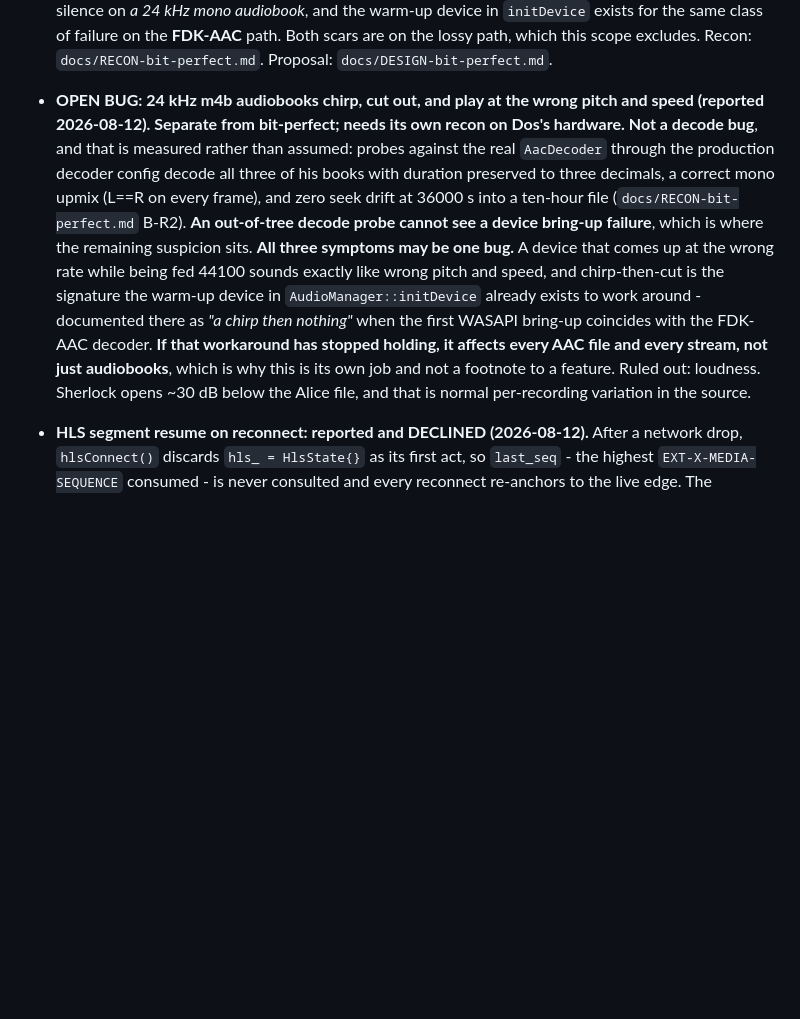
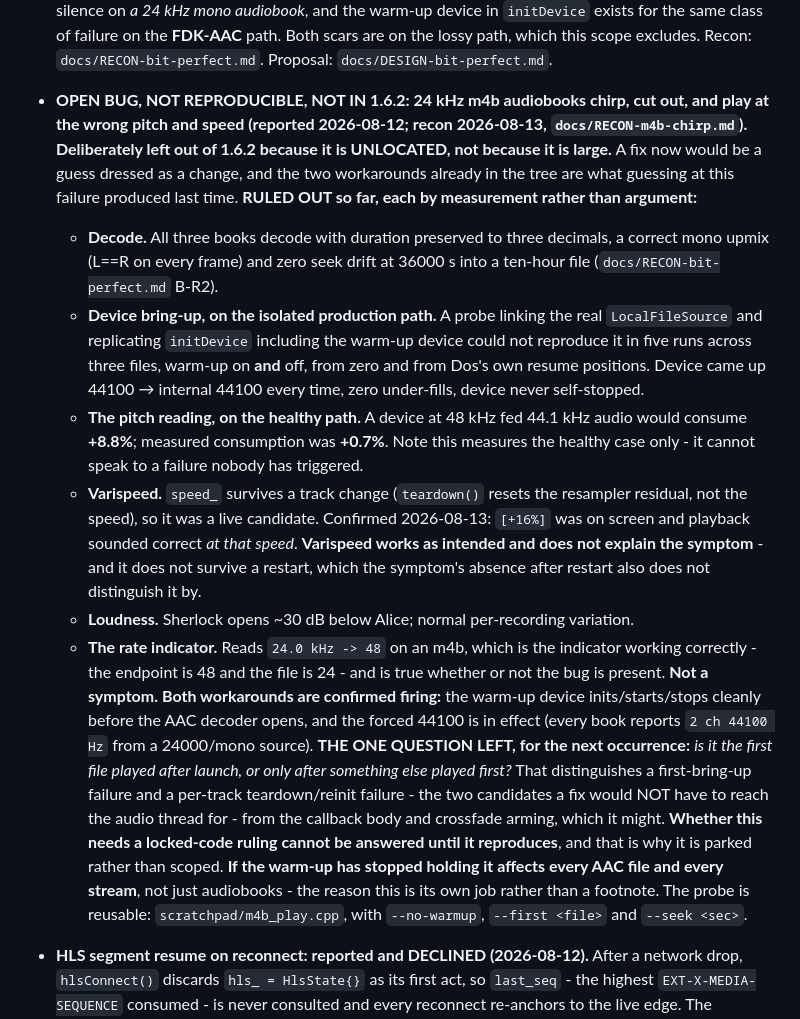
Before and after one commit to RadMageIRL/re-moct, a Markdown page: docs/roadmap.md, the part around the change. Drawn GitHub-style; blank space fills up the shorter version.

Commit message:
Six things the m4b bug is not, and the one question left
Recon accepted and the bug stays out of 1.6.2 - unlocated rather than
large, and a fix now would be a guess dressed as a change.

The entry now records what has been eliminated by measurement rather
than argument: decode, device bring-up on the isolated production path,
the pitch reading on the healthy path, varispeed, loudness, and the rate
indicator.

Varispeed was the strongest live candidate, because speed_ survives a
track change - teardown() resets the resampler residual and not the
speed. Confirmed on hardware: [+16%] was on screen and playback sounded
correct at that speed, so it works as intended and explains nothing.
Ruled out rather than confirmed, which is the useful outcome.

The rate field reading "24.0 kHz -> 48" on an m4b is recorded explicitly
as NOT a symptom. The endpoint is 48 and the file is 24, so that is the
indicator being right, and it is true whether or not the bug is present.
Worth saying plainly before someone reads it as evidence later.

One question remains and it is the one that decides the shape: is it the
first file after launch, or only after something else played first? That
separates a first-bring-up or per-track teardown failure - neither of
which would need to reach the audio thread - from the callback body and
crossfade arming, which might. Until it reproduces, whether this needs a
locked-code ruling is unanswerable, which is why it is parked and not
scoped.

Docs only.

Co-Authored-By: Claude Opus 5 (1M context) <noreply@anthropic.com>
Claude-Session: https://claude.ai/code/session_01VNsUNWrCkW5FhK3gpwNLNq

```diff
--- a/docs/roadmap.md
+++ b/docs/roadmap.md
@@ -1134,24 +1134,49 @@ convert / art slices), kept here so they are not re-scoped by accident:
   warm-up device in `initDevice` exists for the same class of failure on the
   **FDK-AAC** path. Both scars are on the lossy path, which this scope excludes.
   Recon: `docs/RECON-bit-perfect.md`. Proposal: `docs/DESIGN-bit-perfect.md`.
-- **OPEN BUG: 24 kHz m4b audiobooks chirp, cut out, and play at the wrong pitch and
-  speed (reported 2026-08-12). Separate from bit-perfect; needs its own recon on
-  Dos's hardware.**
-  **Not a decode bug**, and that is measured rather than assumed: probes against the
-  real `AacDecoder` through the production decoder config decode all three of his
-  books with duration preserved to three decimals, a correct mono upmix (L==R on
-  every frame), and zero seek drift at 36000 s into a ten-hour file
-  (`docs/RECON-bit-perfect.md` B-R2). **An out-of-tree decode probe cannot see a
-  device bring-up failure**, which is where the remaining suspicion sits.
-  **All three symptoms may be one bug.** A device that comes up at the wrong rate
-  while being fed 44100 sounds exactly like wrong pitch and speed, and
-  chirp-then-cut is the signature the warm-up device in `AudioManager::initDevice`
-  already exists to work around - documented there as *"a chirp then nothing"* when
-  the first WASAPI bring-up coincides with the FDK-AAC decoder. **If that workaround
-  has stopped holding, it affects every AAC file and every stream, not just
-  audiobooks**, which is why this is its own job and not a footnote to a feature.
-  Ruled out: loudness. Sherlock opens ~30 dB below the Alice file, and that is
-  normal per-recording variation in the source.
+- **OPEN BUG, NOT REPRODUCIBLE, NOT IN 1.6.2: 24 kHz m4b audiobooks chirp, cut
+  out, and play at the wrong pitch and speed (reported 2026-08-12; recon
+  2026-08-13, `docs/RECON-m4b-chirp.md`).**
+  **Deliberately left out of 1.6.2 because it is UNLOCATED, not because it is
+  large.** A fix now would be a guess dressed as a change, and the two workarounds
+  already in the tree are what guessing at this failure produced last time.
+  **RULED OUT so far, each by measurement rather than argument:**
+  - **Decode.** All three books decode with duration preserved to three decimals,
+    a correct mono upmix (L==R on every frame) and zero seek drift at 36000 s into
+    a ten-hour file (`docs/RECON-bit-perfect.md` B-R2).
+  - **Device bring-up, on the isolated production path.** A probe linking the real
+    `LocalFileSource` and replicating `initDevice` including the warm-up device
+    could not reproduce it in five runs across three files, warm-up on **and** off,
+    from zero and from Dos's own resume positions. Device came up 44100 → internal
+    44100 every time, zero under-fills, device never self-stopped.
+  - **The pitch reading, on the healthy path.** A device at 48 kHz fed 44.1 kHz
+    audio would consume **+8.8%**; measured consumption was **+0.7%**. Note this
+    measures the healthy case only - it cannot speak to a failure nobody has
+    triggered.
+  - **Varispeed.** `speed_` survives a track change (`teardown()` resets the
+    resampler residual, not the speed), so it was a live candidate. Confirmed
+    2026-08-13: `[+16%]` was on screen and playback sounded correct *at that
+    speed*. **Varispeed works as intended and does not explain the symptom** - and
+    it does not survive a restart, which the symptom's absence after restart also
+    does not distinguish it by.
+  - **Loudness.** Sherlock opens ~30 dB below Alice; normal per-recording variation.
+  - **The rate indicator.** Reads `24.0 kHz -> 48` on an m4b, which is the
+    indicator working correctly - the endpoint is 48 and the file is 24 - and is
+    true whether or not the bug is present. **Not a symptom.**
+  **Both workarounds are confirmed firing:** the warm-up device inits/starts/stops
+  cleanly before the AAC decoder opens, and the forced 44100 is in effect (every
+  book reports `2 ch 44100 Hz` from a 24000/mono source).
+  **THE ONE QUESTION LEFT, for the next occurrence:** *is it the first file played
+  after launch, or only after something else played first?* That distinguishes a
+  first-bring-up failure and a per-track teardown/reinit failure - the two
+  candidates a fix would NOT have to reach the audio thread for - from the callback
+  body and crossfade arming, which it might. **Whether this needs a locked-code
+  ruling cannot be answered until it reproduces**, and that is why it is parked
+  rather than scoped.
+  **If the warm-up has stopped holding it affects every AAC file and every stream**,
+  not just audiobooks - the reason this is its own job rather than a footnote.
+  The probe is reusable: `scratchpad/m4b_play.cpp`, with `--no-warmup`,
+  `--first <file>` and `--seek <sec>`.
 - **HLS segment resume on reconnect: reported and DECLINED (2026-08-12).** After a
   network drop, `hlsConnect()` discards `hls_ = HlsState{}` as its first act, so
   `last_seq` - the highest `EXT-X-MEDIA-SEQUENCE` consumed - is never consulted and
```
